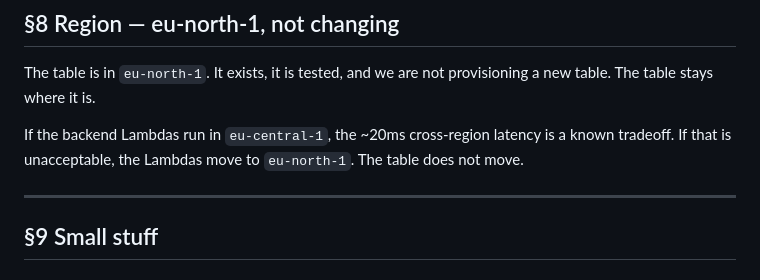
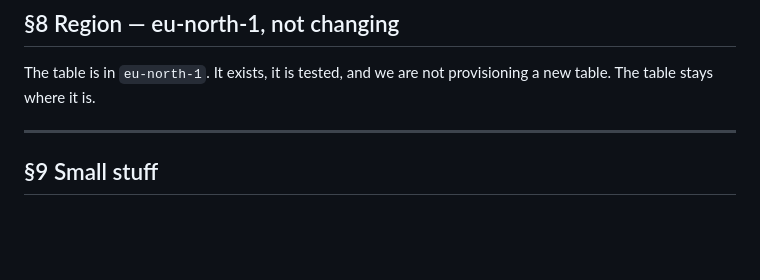
Before and after one commit to dhbw-ma-refund/railback, a Markdown page: SCHEMA_REVIEW_RESPONSE_2026-07-05.md, the part around the change. GitHub-like rendering; blank space fills up the shorter version.

Commit message:
Remove latency suggestion from §8

```diff
--- a/SCHEMA_REVIEW_RESPONSE_2026-07-05.md
+++ b/SCHEMA_REVIEW_RESPONSE_2026-07-05.md
@@ -156,10 +156,6 @@ conditional write support and implement accordingly.
 The table is in `eu-north-1`. It exists, it is tested, and we are not
 provisioning a new table. The table stays where it is.
 
-If the backend Lambdas run in `eu-central-1`, the ~20ms cross-region latency
-is a known tradeoff. If that is unacceptable, the Lambdas move to `eu-north-1`.
-The table does not move.
-
 ---
 
 ## §9 Small stuff
```
